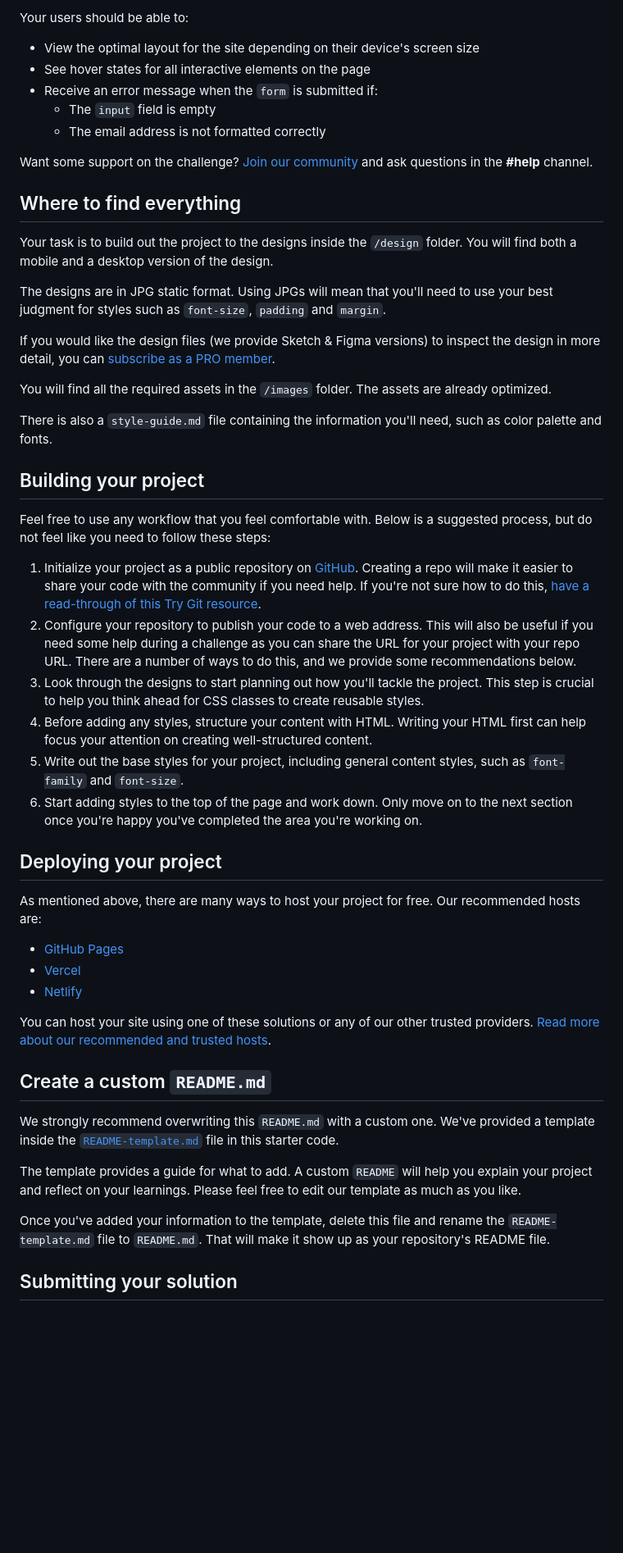
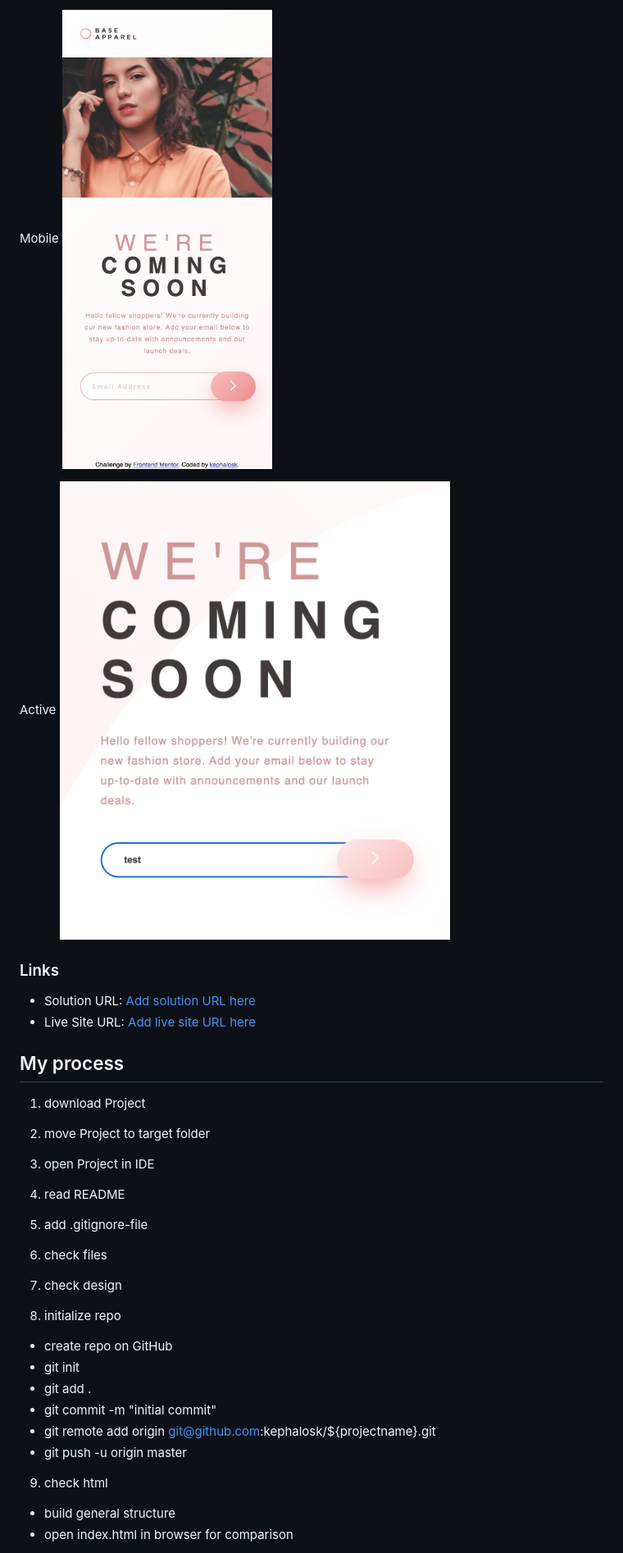
Before and after one commit to kephalosk/base-apparel-coming-soon, a Markdown page: README.md, the part around one of its changes. Shown at 82% size. Rendered like a GitHub page; blank space fills up the shorter version.

```diff
--- a/README.md
+++ b/README.md
@@ -18,54 +28,47 @@ You can use any tools you like to help you complete the challenge. So if you've
 
-Your users should be able to:
+Mobile
+![Mobile](./screenshots/screenshot_mobile.png)
 
-- View the optimal layout for the site depending on their device's screen size
-- See hover states for all interactive elements on the page
-- Receive an error message when the `form` is submitted if:
-  - The `input` field is empty
-  - The email address is not formatted correctly
+Active
+![Active](./screenshots/screenshot_active.png)
 
-Want some support on the challenge? [Join our community](https://www.frontendmentor.io/community) and ask questions in the **#help** channel.
+### Links
 
-## Where to find everything
+- Solution URL: [Add solution URL here](https://github.com/kephalosk/base-apparel-coming-soon)
+- Live Site URL: [Add live site URL here](https://kephalosk.github.io/base-apparel-coming-soon/)
 
-Your task is to build out the project to the designs inside the `/design` folder. You will find both a mobile and a desktop version of the design.
+## My process
 
-The designs are in JPG static format. Using JPGs will mean that you'll need to use your best judgment for styles such as `font-size`, `padding` and `margin`.
+1. download Project
 
-If you would like the design files (we provide Sketch & Figma versions) to inspect the design in more detail, you can [subscribe as a PRO member](https://www.frontendmentor.io/pro).
 
-You will find all the required assets in the `/images` folder. The assets are already optimized.
+2. move Project to target folder
 
-There is also a `style-guide.md` file containing the information you'll need, such as color palette and fonts.
 
-## Building your project
+3. open Project in IDE
 
-Feel free to use any workflow that you feel comfortable with. Below is a suggested process, but do not feel like you need to follow these steps:
 
-1. Initialize your project as a public repository on [GitHub](https://github.com/). Creating a repo will make it easier to share your code with the community if you need help. If you're not sure how to do this, [have a read-through of this Try Git resource](https://try.github.io/).
-2. Configure your repository to publish your code to a web address. This will also be useful if you need some help during a challenge as you can share the URL for your project with your repo URL. There are a number of ways to do this, and we provide some recommendations below.
-3. Look through the designs to start planning out how you'll tackle the project. This step is crucial to help you think ahead for CSS classes to create reusable styles.
-4. Before adding any styles, structure your content with HTML. Writing your HTML first can help focus your attention on creating well-structured content.
-5. Write out the base styles for your project, including general content styles, such as `font-family` and `font-size`.
-6. Start adding styles to the top of the page and work down. Only move on to the next section once you're happy you've completed the area you're working on.
+4. read README
 
-## Deploying your project
 
-As mentioned above, there are many ways to host your project for free. Our recommended hosts are:
+5. add .gitignore-file
 
-- [GitHub Pages](https://pages.github.com/)
-- [Vercel](https://vercel.com/)
-- [Netlify](https://www.netlify.com/)
 
-You can host your site using one of these solutions or any of our other trusted providers. [Read more about our recommended and trusted hosts](https://medium.com/frontend-mentor/frontend-mentor-trusted-hosting-providers-bf000dfebe).
+6. check files
 
-## Create a custom `README.md`
 
-We strongly recommend overwriting this `README.md` with a custom one. We've provided a template inside the [`README-template.md`](./README-template.md) file in this starter code.
+7. check design
 
-The template provides a guide for what to add. A custom `README` will help you explain your project and reflect on your learnings. Please feel free to edit our template as much as you like.
 
-Once you've added your information to the template, delete this file and rename the `README-template.md` file to `README.md`. That will make it show up as your repository's README file.
+8. initialize repo
+* create repo on GitHub
+* git init
+* git add .
+* git commit -m "initial commit"
+* git remote add origin git@github.com:kephalosk/${projectname}.git
+* git push -u origin master
 
-## Submitting your solution
+9. check html
+* build general structure
+* open index.html in browser for comparison
 
```
Also changed, not shown: other parts of README.md (+171 -23 lines), README-template.md (deleted, +0 -114 lines).
